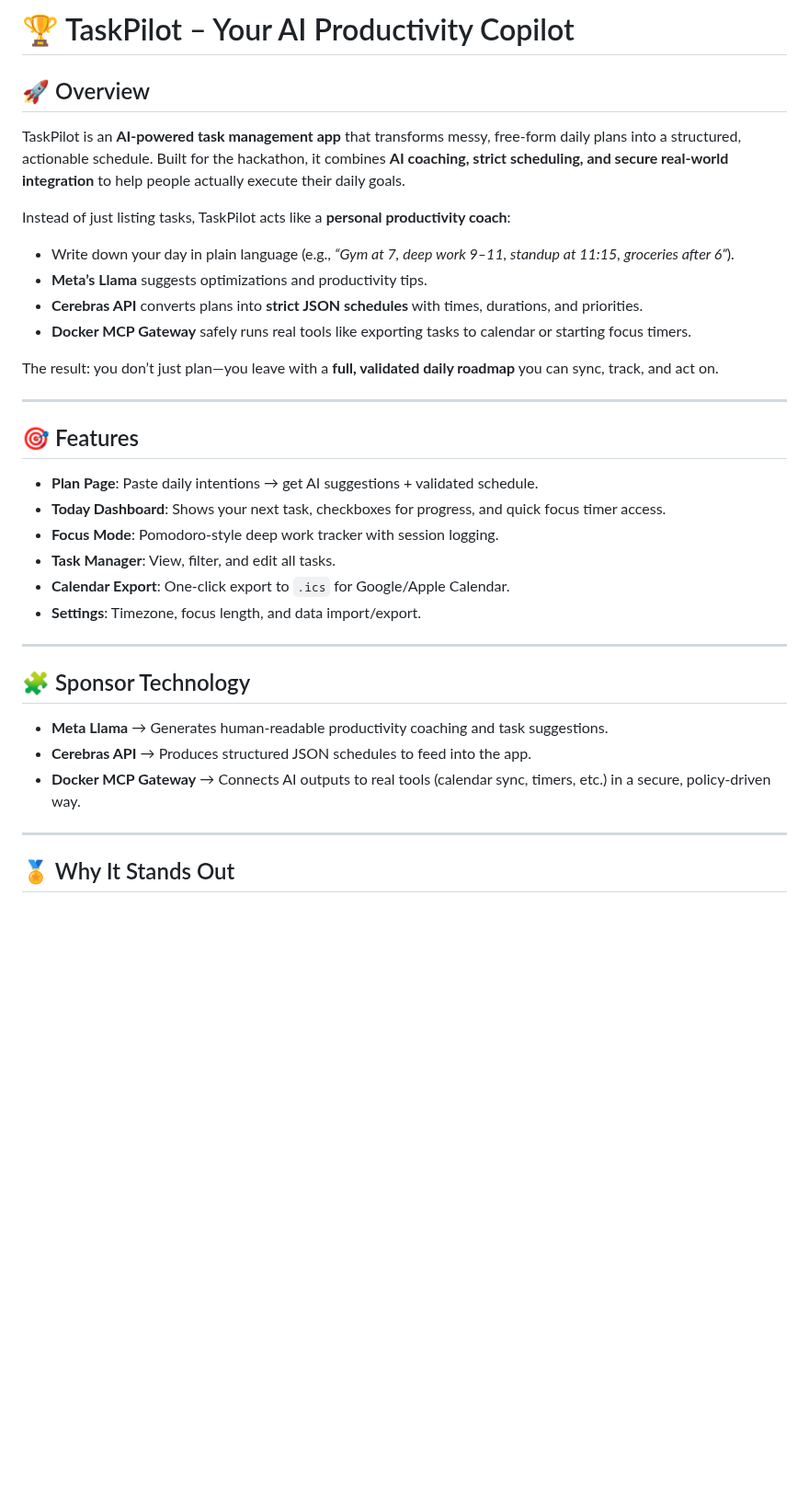
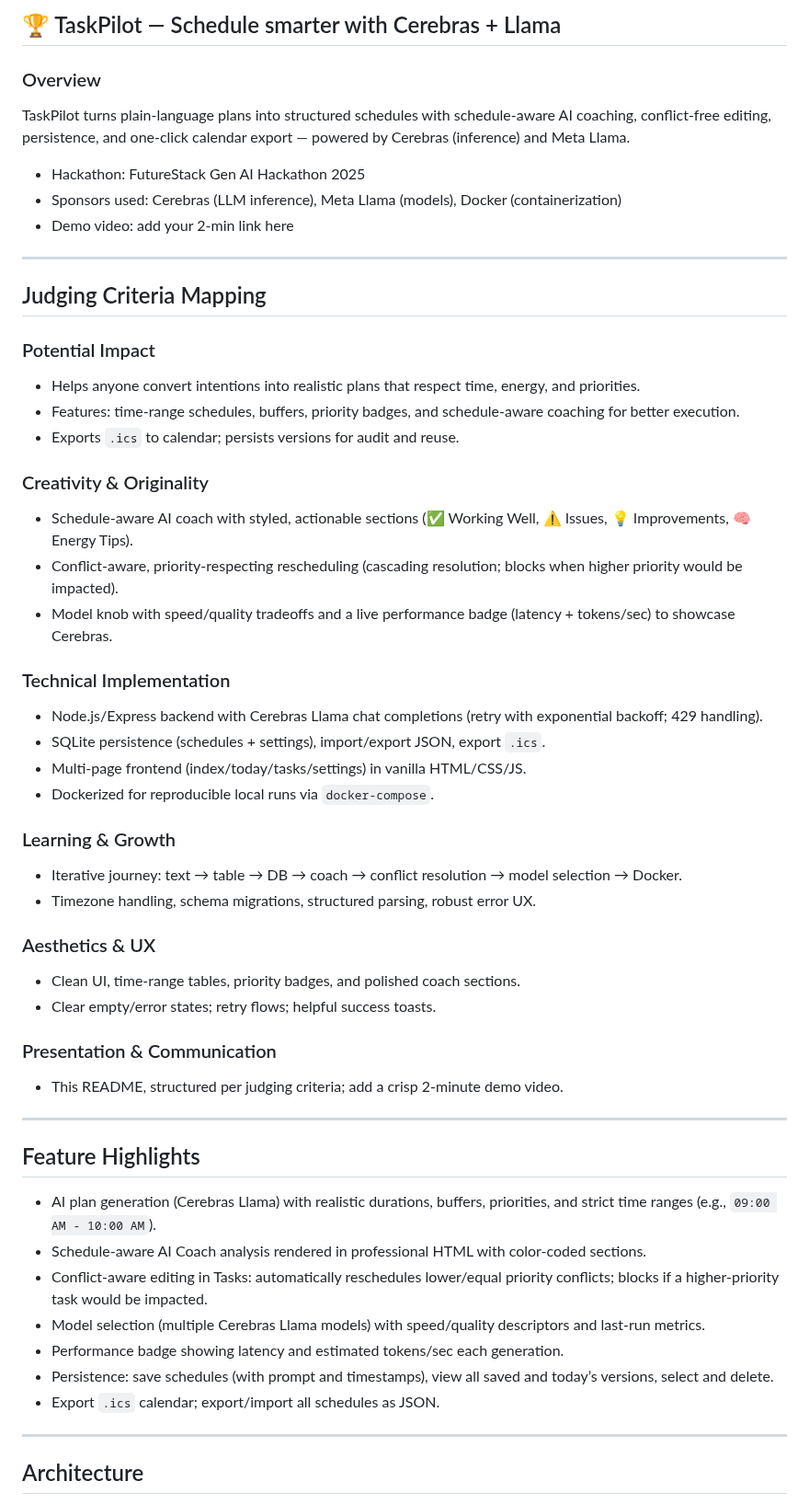
Before and after one commit to Diksha02/FutureStack25-GenAIHackathon, a Markdown page: README.md, the part around one of its changes. Shown at 92% size. GitHub-like rendering; blank space fills up the shorter version.

```diff
--- a/README.md
+++ b/README.md
@@ -1,38 +1,57 @@
-# 🏆 TaskPilot – Your AI Productivity Copilot
+## 🏆 TaskPilot — Schedule smarter with Cerebras + Llama
 
-## 🚀 Overview
+### Overview
 
-TaskPilot is an **AI-powered task management app** that transforms messy, free-form daily plans into a structured, actionable schedule. Built for the hackathon, it combines **AI coaching, strict scheduling, and secure real-world integration** to help people actually execute their daily goals.
+TaskPilot turns plain‑language plans into structured schedules with schedule‑aware AI coaching, conflict‑free editing, persistence, and one‑click calendar export — powered by Cerebras (inference) and Meta Llama.
 
-Instead of just listing tasks, TaskPilot acts like a **personal productivity coach**:
-
-- Write down your day in plain language (e.g., _“Gym at 7, deep work 9–11, standup at 11:15, groceries after 6”_).
-- **Meta’s Llama** suggests optimizations and productivity tips.
-- **Cerebras API** converts plans into **strict JSON schedules** with times, durations, and priorities.
-- **Docker MCP Gateway** safely runs real tools like exporting tasks to calendar or starting focus timers.
-
-The result: you don’t just plan—you leave with a **full, validated daily roadmap** you can sync, track, and act on.
+- Hackathon: FutureStack Gen AI Hackathon 2025
+- Sponsors used: Cerebras (LLM inference), Meta Llama (models), Docker (containerization)
+- Demo video: add your 2‑min link here
 
 ---
 
-## 🎯 Features
+## Judging Criteria Mapping
 
-- **Plan Page**: Paste daily intentions → get AI suggestions + validated schedule.
-- **Today Dashboard**: Shows your next task, checkboxes for progress, and quick focus timer access.
-- **Focus Mode**: Pomodoro-style deep work tracker with session logging.
-- **Task Manager**: View, filter, and edit all tasks.
-- **Calendar Export**: One-click export to `.ics` for Google/Apple Calendar.
-- **Settings**: Timezone, focus length, and data import/export.
+### Potential Impact
+- Helps anyone convert intentions into realistic plans that respect time, energy, and priorities.
+- Features: time‑range schedules, buffers, priority badges, and schedule‑aware coaching for better execution.
+- Exports `.ics` to calendar; persists versions for audit and reuse.
+
+### Creativity & Originality
+- Schedule‑aware AI coach with styled, actionable sections (✅ Working Well, ⚠️ Issues, 💡 Improvements, 🧠 Energy Tips).
+- Conflict‑aware, priority‑respecting rescheduling (cascading resolution; blocks when higher priority would be impacted).
+- Model knob with speed/quality tradeoffs and a live performance badge (latency + tokens/sec) to showcase Cerebras.
+
+### Technical Implementation
+- Node.js/Express backend with Cerebras Llama chat completions (retry with exponential backoff; 429 handling).
+- SQLite persistence (schedules + settings), import/export JSON, export `.ics`.
+- Multi‑page frontend (index/today/tasks/settings) in vanilla HTML/CSS/JS.
+- Dockerized for reproducible local runs via `docker-compose`.
+
+### Learning & Growth
+- Iterative journey: text → table → DB → coach → conflict resolution → model selection → Docker.
+- Timezone handling, schema migrations, structured parsing, robust error UX.
+
+### Aesthetics & UX
+- Clean UI, time‑range tables, priority badges, and polished coach sections.
+- Clear empty/error states; retry flows; helpful success toasts.
+
+### Presentation & Communication
+- This README, structured per judging criteria; add a crisp 2‑minute demo video.
 
 ---
 
-## 🧩 Sponsor Technology
+## Feature Highlights
 
-- **Meta Llama** → Generates human-readable productivity coaching and task suggestions.
-- **Cerebras API** → Produces structured JSON schedules to feed into the app.
-- **Docker MCP Gateway** → Connects AI outputs to real tools (calendar sync, timers, etc.) in a secure, policy-driven way.
+- AI plan generation (Cerebras Llama) with realistic durations, buffers, priorities, and strict time ranges (e.g., `09:00 AM - 10:00 AM`).
+- Schedule‑aware AI Coach analysis rendered in professional HTML with color‑coded sections.
+- Conflict‑aware editing in Tasks: automatically reschedules lower/equal priority conflicts; blocks if a higher‑priority task would be impacted.
+- Model selection (multiple Cerebras Llama models) with speed/quality descriptors and last‑run metrics.
+- Performance badge showing latency and estimated tokens/sec each generation.
+- Persistence: save schedules (with prompt and timestamps), view all saved and today’s versions, select and delete.
+- Export `.ics` calendar; export/import all schedules as JSON.
 
 ---
 
-## 🏅 Why It Stands Out
+## Architecture
 
```
Also changed, not shown: other parts of README.md (+88 -96 lines).
